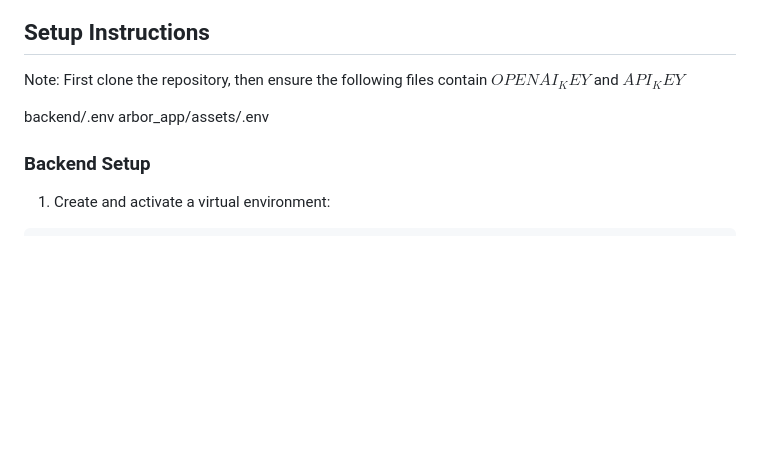
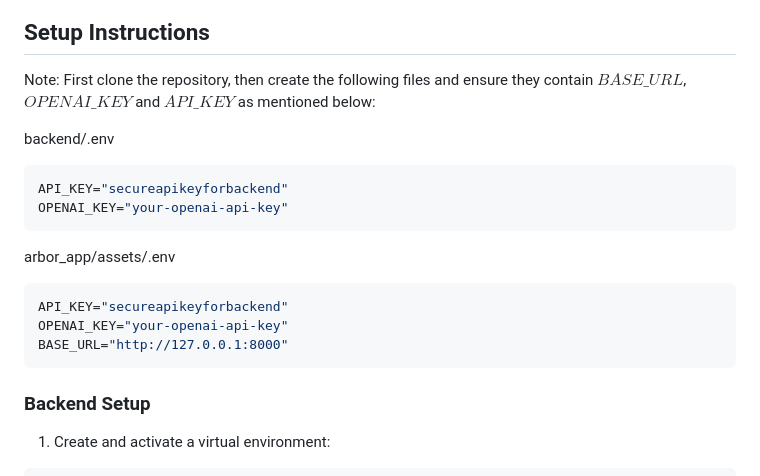
Before and after one commit to surbhitCodes/ecomm_chatbot, a Markdown page: README.md, the part around the change. GitHub-like rendering; blank space fills up the shorter version.

````diff
--- a/README.md
+++ b/README.md
@@ -61,10 +61,20 @@ arbor-test/
 ![alt text](arbor_test.jpg)
 
 ## Setup Instructions
-Note: First clone the repository, then ensure the following files contain $OPENAI_KEY$ and $API_KEY$
+Note: First clone the repository, then create the following files and ensure they contain $BASE\_URL$, $OPENAI\_KEY$ and $API\_KEY$ as mentioned below:
 
 backend/.env
+```bash
+API_KEY="secureapikeyforbackend"
+OPENAI_KEY="your-openai-api-key"
+```
 arbor_app/assets/.env
+```bash
+API_KEY="secureapikeyforbackend"
+OPENAI_KEY="your-openai-api-key"
+BASE_URL="http://127.0.0.1:8000"
+```
+
 
 ### Backend Setup
 
````
